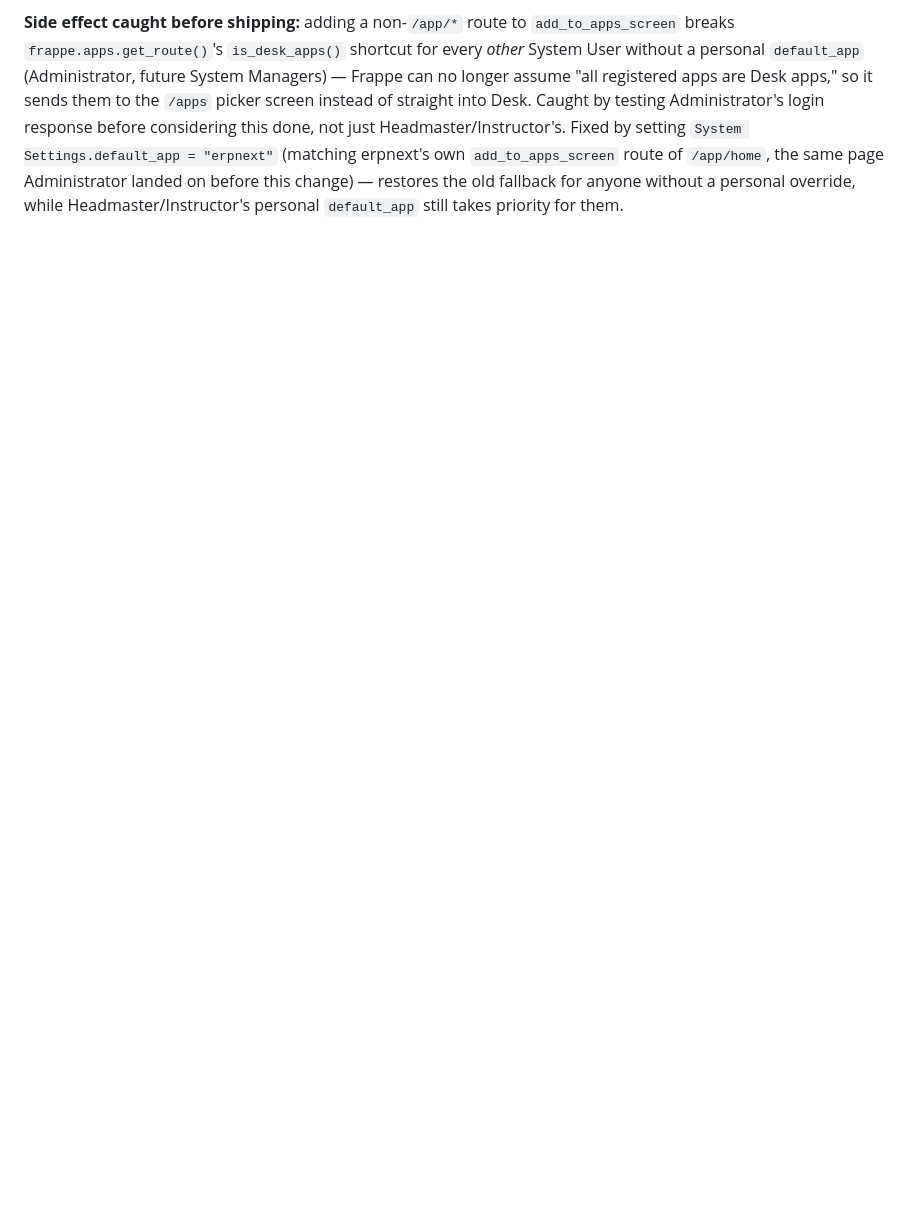
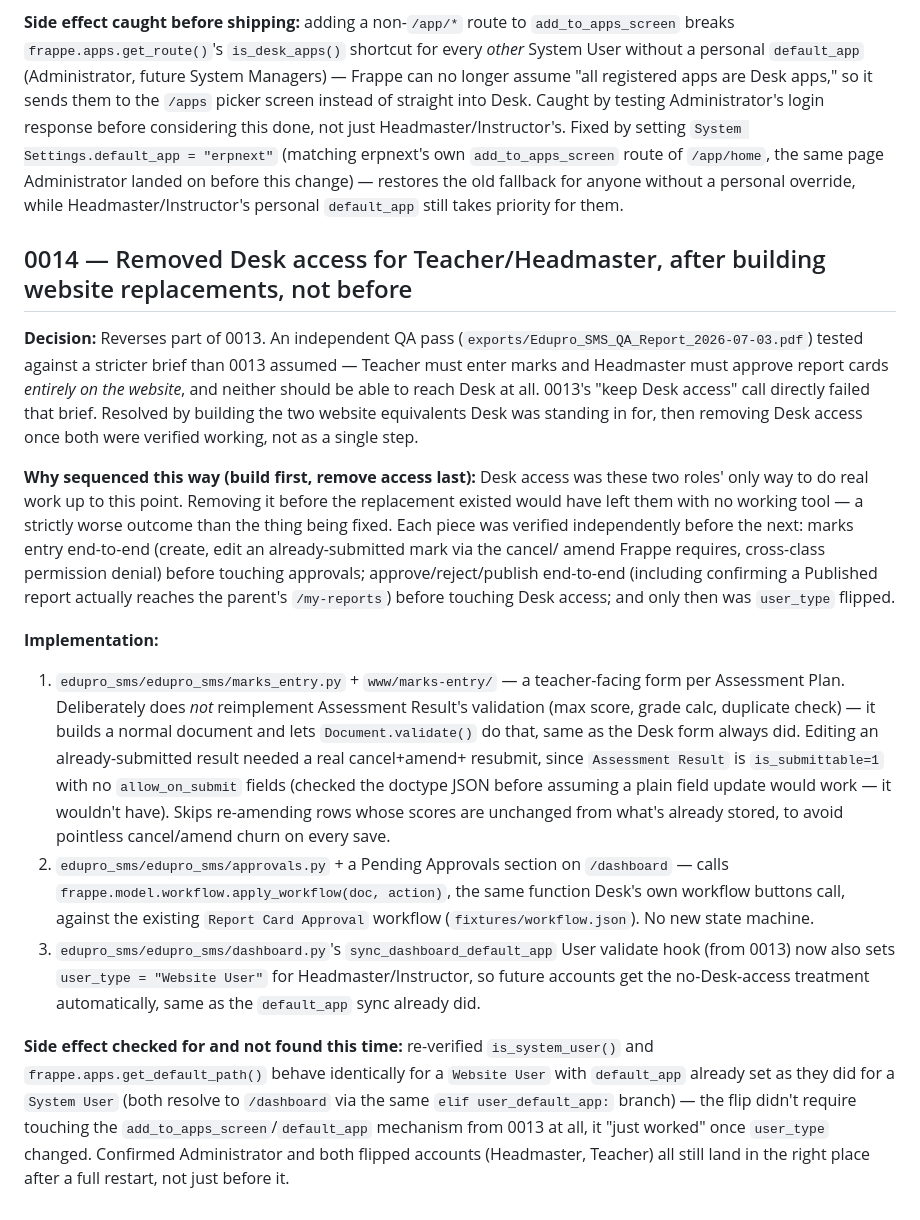
Before and after one commit to ttshava/edupro-sms, a Markdown page: .claude/DECISIONS.md, the part around the change. GitHub-like rendering; blank space fills up the shorter version.

```diff
--- a/.claude/DECISIONS.md
+++ b/.claude/DECISIONS.md
@@ -591,3 +591,58 @@ this done, not just Headmaster/Instructor's. Fixed by setting
 landed on before this change) — restores the old fallback for anyone
 without a personal override, while Headmaster/Instructor's personal
 `default_app` still takes priority for them.
+
+## 0014 — Removed Desk access for Teacher/Headmaster, after building website replacements, not before
+
+**Decision:** Reverses part of 0013. An independent QA pass
+(`exports/Edupro_SMS_QA_Report_2026-07-03.pdf`) tested against a
+stricter brief than 0013 assumed — Teacher must enter marks and
+Headmaster must approve report cards *entirely on the website*, and
+neither should be able to reach Desk at all. 0013's "keep Desk access"
+call directly failed that brief. Resolved by building the two website
+equivalents Desk was standing in for, then removing Desk access once
+both were verified working, not as a single step.
+
+**Why sequenced this way (build first, remove access last):** Desk
+access was these two roles' only way to do real work up to this point.
+Removing it before the replacement existed would have left them with
+no working tool — a strictly worse outcome than the thing being fixed.
+Each piece was verified independently before the next: marks entry
+end-to-end (create, edit an already-submitted mark via the cancel/
+amend Frappe requires, cross-class permission denial) before touching
+approvals; approve/reject/publish end-to-end (including confirming a
+Published report actually reaches the parent's `/my-reports`) before
+touching Desk access; and only then was `user_type` flipped.
+
+**Implementation:**
+1. `edupro_sms/edupro_sms/marks_entry.py` + `www/marks-entry/` — a
+   teacher-facing form per Assessment Plan. Deliberately does *not*
+   reimplement Assessment Result's validation (max score, grade calc,
+   duplicate check) — it builds a normal document and lets
+   `Document.validate()` do that, same as the Desk form always did.
+   Editing an already-submitted result needed a real cancel+amend+
+   resubmit, since `Assessment Result` is `is_submittable=1` with no
+   `allow_on_submit` fields (checked the doctype JSON before assuming
+   a plain field update would work — it wouldn't have). Skips
+   re-amending rows whose scores are unchanged from what's already
+   stored, to avoid pointless cancel/amend churn on every save.
+2. `edupro_sms/edupro_sms/approvals.py` + a Pending Approvals section
+   on `/dashboard` — calls `frappe.model.workflow.apply_workflow(doc,
+   action)`, the same function Desk's own workflow buttons call,
+   against the existing `Report Card Approval` workflow
+   (`fixtures/workflow.json`). No new state machine.
+3. `edupro_sms/edupro_sms/dashboard.py`'s `sync_dashboard_default_app`
+   User validate hook (from 0013) now also sets
+   `user_type = "Website User"` for Headmaster/Instructor, so future
+   accounts get the no-Desk-access treatment automatically, same as
+   the `default_app` sync already did.
+
+**Side effect checked for and not found this time:** re-verified
+`is_system_user()` and `frappe.apps.get_default_path()` behave
+identically for a `Website User` with `default_app` already set as
+they did for a `System User` (both resolve to `/dashboard` via the
+same `elif user_default_app:` branch) — the flip didn't require
+touching the `add_to_apps_screen`/`default_app` mechanism from 0013 at
+all, it "just worked" once `user_type` changed. Confirmed Administrator
+and both flipped accounts (Headmaster, Teacher) all still land in the
+right place after a full restart, not just before it.
```
Also changed, not shown: .claude/CHANGELOG.md (+35 -0 lines), .claude/TASKS.md (+16 -13 lines).
